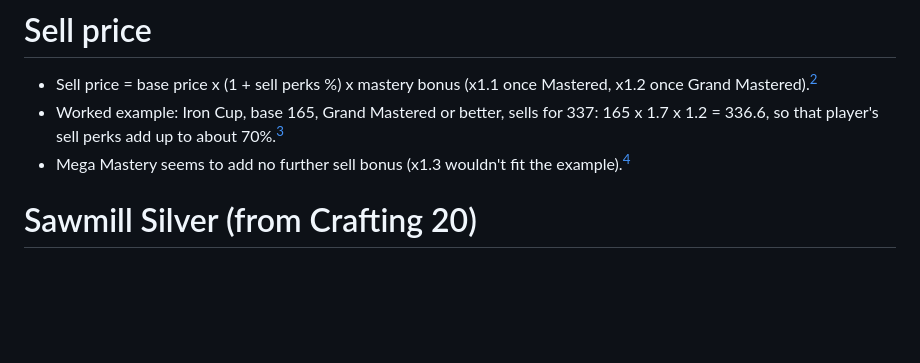
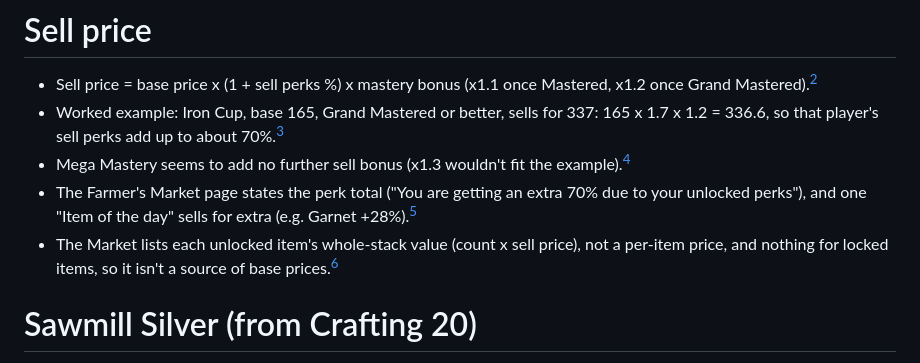
Before and after one commit to Prlygrly/FarmRPG-Next-Steps, a Markdown page: knowledge/mechanics/silver.md, the part around the change. Drawn GitHub-style; blank space fills up the shorter version.

Commit message:
Silver knowledge: what the Market page shows
Co-Authored-By: Claude Opus 5.5 <noreply@anthropic.com>

```diff
--- a/knowledge/mechanics/silver.md
+++ b/knowledge/mechanics/silver.md
@@ -33,6 +33,8 @@ Silver is hugely valuable until "The Smell of a Fun Guy" is done and Truffles ar
 - Sell price = base price x (1 + sell perks %) x mastery bonus (x1.1 once Mastered, x1.2 once Grand Mastered).[^wiki-mastery]
 - Worked example: Iron Cup, base 165, Grand Mastered or better, sells for 337: 165 x 1.7 x 1.2 = 336.6, so that player's sell perks add up to about 70%.[^player]
 - Mega Mastery seems to add no further sell bonus (x1.3 wouldn't fit the example).[^player]
+- The Farmer's Market page states the perk total ("You are getting an extra 70% due to your unlocked perks"), and one "Item of the day" sells for extra (e.g. Garnet +28%).[^player]
+- The Market lists each unlocked item's whole-stack value (count x sell price), not a per-item price, and nothing for locked items, so it isn't a source of base prices.[^player]
 
 # Sawmill Silver (from Crafting 20)
 
```
